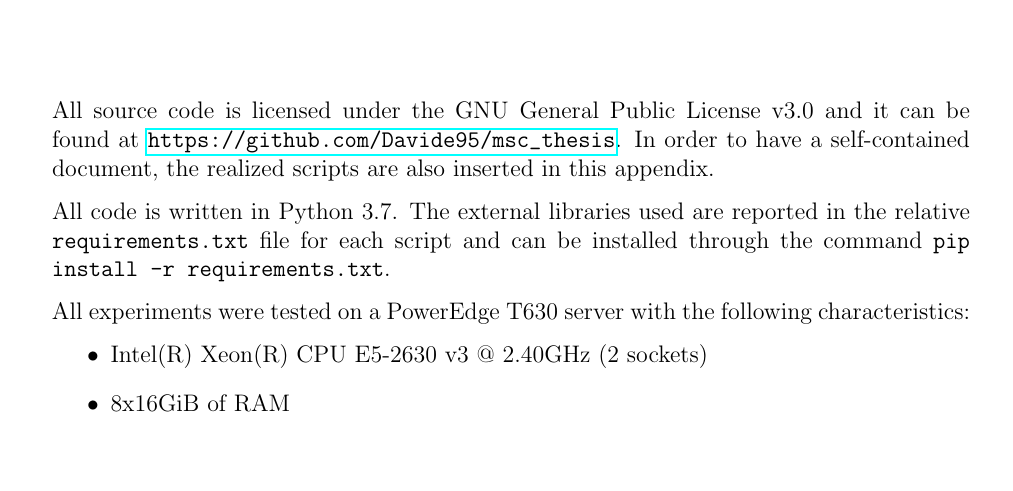
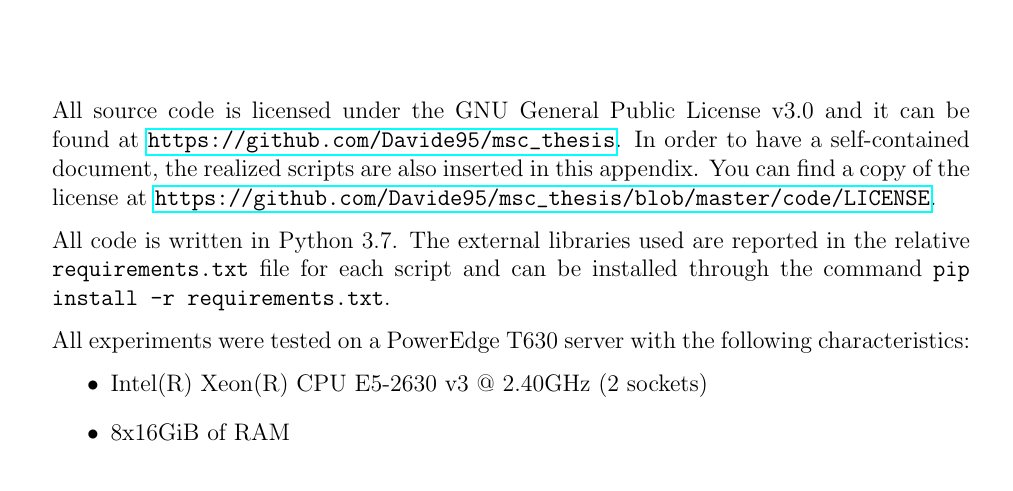
Before and after one commit to Davide95/msc_thesis, a LaTeX thesis (thesis/main.tex, which reads thesis/chapters/appendix/code.tex): part of page 34 of 36, cut so that both start at the same text. Compiled offline with pdfLaTeX.

Commit message:
Link of a copy of the license added

```diff
--- a/thesis/chapters/appendix/code.tex
+++ b/thesis/chapters/appendix/code.tex
@@ -1,6 +1,7 @@
 \chapter{Source code}
 All source code is licensed under the GNU General Public License v3.0 and it can be found at \url{https://github.com/Davide95/msc_thesis}.
 In order to have a self-contained document, the realized scripts are also inserted in this appendix.
+You can find a copy of the license at \url{https://github.com/Davide95/msc_thesis/blob/master/code/LICENSE}.
 
 All code is written in Python 3.7. The external libraries used are reported in the relative \texttt{requirements.txt} file for each script and can be installed through the command \texttt{pip install -r requirements.txt}.
 
```
